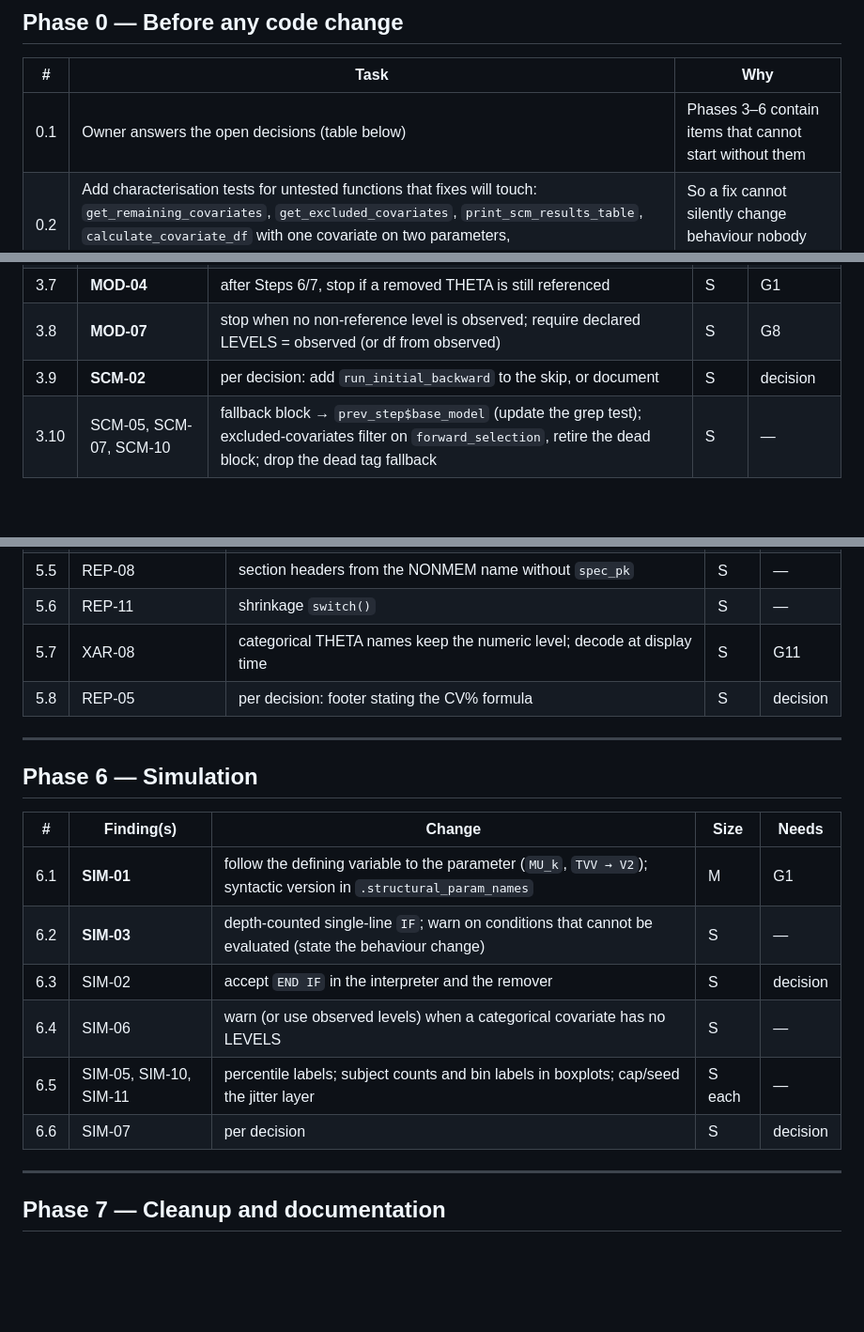
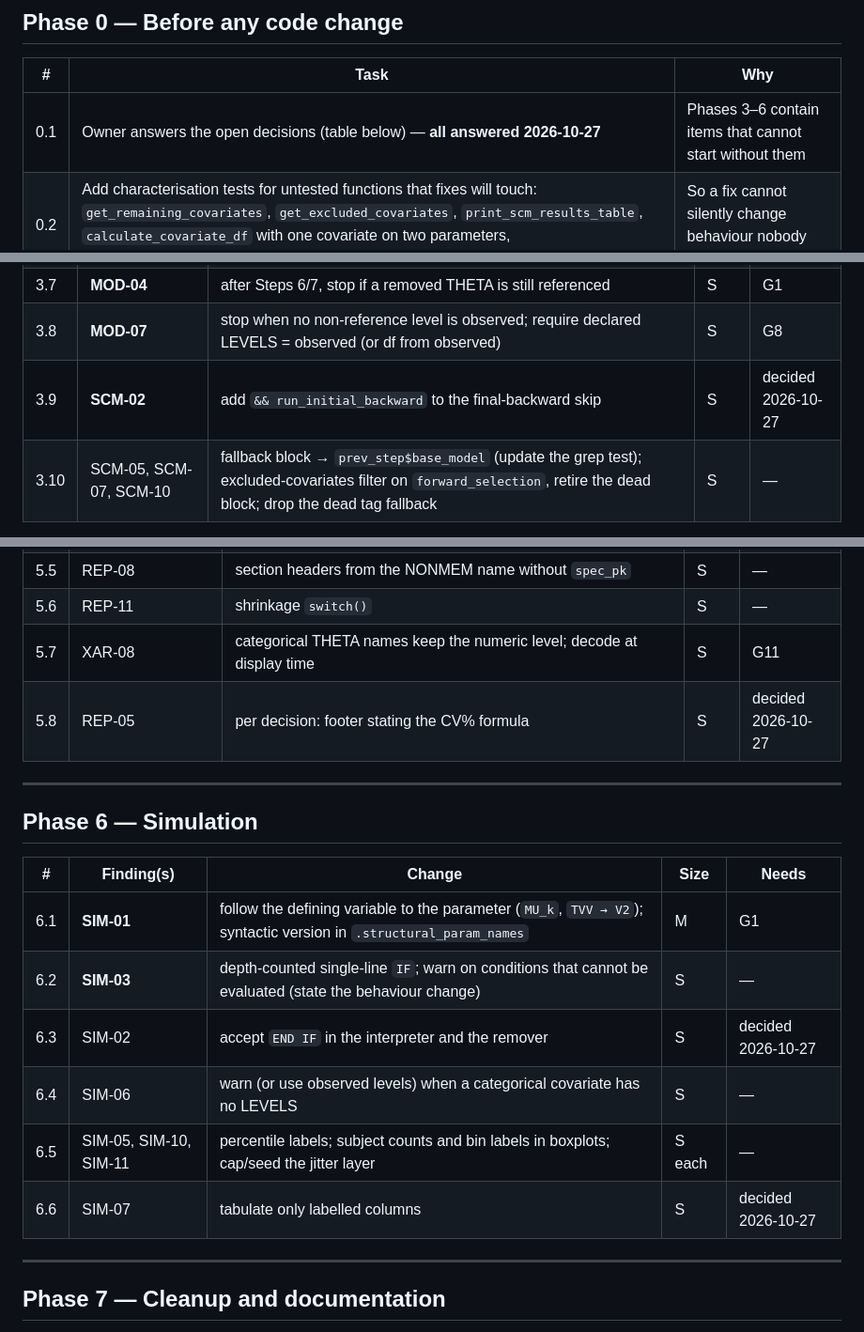
Before and after one commit to Ollegst/CovariateSearcher, a Markdown page: .claude/review/fix-plan.md, 3 parts joined by grey strips. Shown at 94% size. Drawn GitHub-style; blank space fills up the shorter version.

```diff
--- a/.claude/review/fix-plan.md
+++ b/.claude/review/fix-plan.md
@@ -37,7 +37,7 @@ agent files.
 
 | # | Task | Why |
 |---|---|---|
-| 0.1 | Owner answers the open decisions (table below) | Phases 3–6 contain items that cannot start without them |
+| 0.1 | Owner answers the open decisions (table below) — **all answered 2026-10-27** | Phases 3–6 contain items that cannot start without them |
 | 0.2 | Add characterisation tests for untested functions that fixes will touch: `get_remaining_covariates`, `get_excluded_covariates`, `print_scm_results_table`, `calculate_covariate_df` with one covariate on two parameters, `build_scenario_parameters` with one covariate | So a fix cannot silently change behaviour nobody tested |
 | 0.3 | Extend `compare-model-readers.R` to also compare `create_covariate_table`, `detect_param_transform` and `get_param2`'s name/scale columns | These are touched by G1–G3 |
 
@@ -136,7 +136,7 @@ and 7 are closed here. **Order matters:** each step uses the one before.
 | 3.6 | **G7: STA-05**, MOD-05, UTL-03, XAR-09 | one `.covariate_is_time_varying()` ignoring NA and "."; read the dataset with `na = c("", "NA", ".")` at the dataset call sites; fix the Quick Start sentence about TIME_DEPENDENT | M | — |
 | 3.7 | **MOD-04** | after Steps 6/7, stop if a removed THETA is still referenced | S | G1 |
 | 3.8 | **MOD-07** | stop when no non-reference level is observed; require declared LEVELS = observed (or df from observed) | S | G8 |
-| 3.9 | **SCM-02** | per decision: add `run_initial_backward` to the skip, or document | S | decision |
+| 3.9 | **SCM-02** | add `&& run_initial_backward` to the final-backward skip | S | decided 2026-10-27 |
 | 3.10 | SCM-05, SCM-07, SCM-10 | fallback block → `prev_step$base_model` (update the grep test); excluded-covariates filter on `forward_selection`, retire the dead block; drop the dead tag fallback | S | — |
 
 ---
@@ -167,7 +167,7 @@ and 7 are closed here. **Order matters:** each step uses the one before.
 | 5.5 | REP-08 | section headers from the NONMEM name without `spec_pk` | S | — |
 | 5.6 | REP-11 | shrinkage `switch()` | S | — |
 | 5.7 | XAR-08 | categorical THETA names keep the numeric level; decode at display time | S | G11 |
-| 5.8 | REP-05 | per decision: footer stating the CV% formula | S | decision |
+| 5.8 | REP-05 | per decision: footer stating the CV% formula | S | decided 2026-10-27 |
 
 ---
 
@@ -177,10 +177,10 @@ and 7 are closed here. **Order matters:** each step uses the one before.
 |---|---|---|---|---|
 | 6.1 | **SIM-01** | follow the defining variable to the parameter (`MU_k`, `TVV → V2`); syntactic version in `.structural_param_names` | M | G1 |
 | 6.2 | **SIM-03** | depth-counted single-line `IF`; warn on conditions that cannot be evaluated (state the behaviour change) | S | — |
-| 6.3 | SIM-02 | accept `END IF` in the interpreter and the remover | S | decision |
+| 6.3 | SIM-02 | accept `END IF` in the interpreter and the remover | S | decided 2026-10-27 |
 | 6.4 | SIM-06 | warn (or use observed levels) when a categorical covariate has no LEVELS | S | — |
 | 6.5 | SIM-05, SIM-10, SIM-11 | percentile labels; subject counts and bin labels in boxplots; cap/seed the jitter layer | S each | — |
-| 6.6 | SIM-07 | per decision | S | decision |
+| 6.6 | SIM-07 | tabulate only labelled columns | S | decided 2026-10-27 |
 
 ---
 
```
Also changed, not shown: other parts of .claude/review/fix-plan.md (+1 -1 lines), .claude/review/findings.md (+5 -5 lines).
